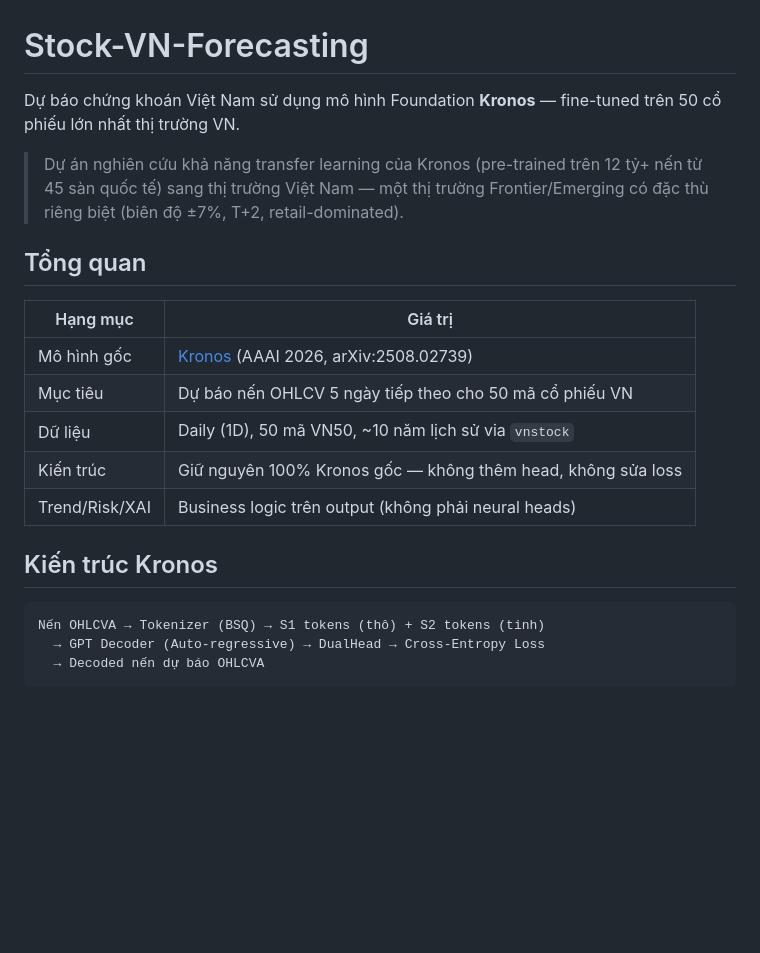
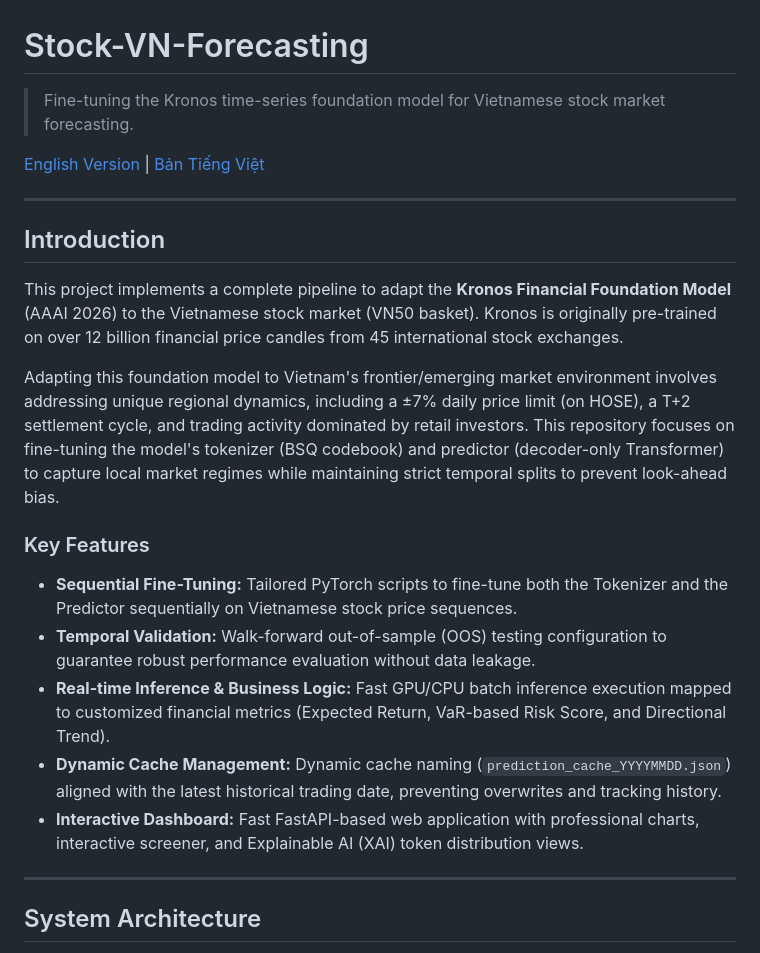
Before and after one commit to vminh16/stock-VietNam-forecasting, a Markdown page: README.md, the part around one of its changes. GitHub-like rendering; blank space fills up the shorter version.

````diff
--- a/README.md
+++ b/README.md
@@ -1,22 +1,26 @@
 # Stock-VN-Forecasting
 
-Dự báo chứng khoán Việt Nam sử dụng mô hình Foundation **Kronos** — fine-tuned trên 50 cổ phiếu lớn nhất thị trường VN.
+> Fine-tuning the Kronos time-series foundation model for Vietnamese stock market forecasting.
 
-> Dự án nghiên cứu khả năng transfer learning của Kronos (pre-trained trên 12 tỷ+ nến từ 45 sàn quốc tế) sang thị trường Việt Nam — một thị trường Frontier/Emerging có đặc thù riêng biệt (biên độ ±7%, T+2, retail-dominated).
+[English Version](./README.md) | [Bản Tiếng Việt](./README_VI.md)
 
-## Tổng quan
+---
 
-| Hạng mục | Giá trị |
-|---|---|
-| Mô hình gốc | [Kronos](https://github.com/shiyu-coder/Kronos) (AAAI 2026, arXiv:2508.02739) |
-| Mục tiêu | Dự báo nến OHLCV 5 ngày tiếp theo cho 50 mã cổ phiếu VN |
-| Dữ liệu | Daily (1D), 50 mã VN50, ~10 năm lịch sử via `vnstock` |
-| Kiến trúc | Giữ nguyên 100% Kronos gốc — không thêm head, không sửa loss |
-| Trend/Risk/XAI | Business logic trên output (không phải neural heads) |
+## Introduction
 
-## Kiến trúc Kronos
+This project implements a complete pipeline to adapt the **Kronos Financial Foundation Model** (AAAI 2026) to the Vietnamese stock market (VN50 basket). Kronos is originally pre-trained on over 12 billion financial price candles from 45 international stock exchanges.
 
-```
-Nến OHLCVA → Tokenizer (BSQ) → S1 tokens (thô) + S2 tokens (tinh)
-  → GPT Decoder (Auto-regressive) → DualHead → Cross-Entropy Loss
-  → Decoded nến dự báo OHLCVA
+Adapting this foundation model to Vietnam's frontier/emerging market environment involves addressing unique regional dynamics, including a ±7% daily price limit (on HOSE), a T+2 settlement cycle, and trading activity dominated by retail investors. This repository focuses on fine-tuning the model's tokenizer (BSQ codebook) and predictor (decoder-only Transformer) to capture local market regimes while maintaining strict temporal splits to prevent look-ahead bias.
+
+### Key Features
+
+* **Sequential Fine-Tuning:** Tailored PyTorch scripts to fine-tune both the Tokenizer and the Predictor sequentially on Vietnamese stock price sequences.
+* **Temporal Validation:** Walk-forward out-of-sample (OOS) testing configuration to guarantee robust performance evaluation without data leakage.
+* **Real-time Inference & Business Logic:** Fast GPU/CPU batch inference execution mapped to customized financial metrics (Expected Return, VaR-based Risk Score, and Directional Trend).
+* **Dynamic Cache Management:** Dynamic cache naming (`prediction_cache_YYYYMMDD.json`) aligned with the latest historical trading date, preventing overwrites and tracking history.
+* **Interactive Dashboard:** Fast FastAPI-based web application with professional charts, interactive screener, and Explainable AI (XAI) token distribution views.
+
+---
+
+## System Architecture
+
````
Also changed, not shown: other parts of README.md (+110 -57 lines), README_VI.md (added, +170 -0 lines).
